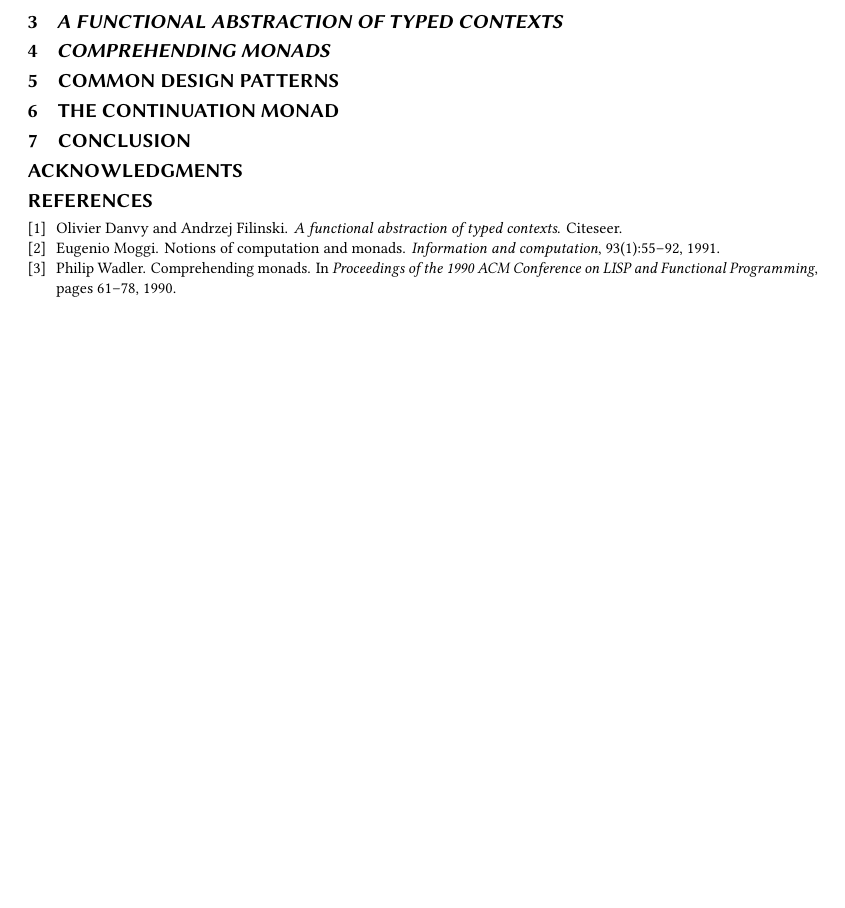
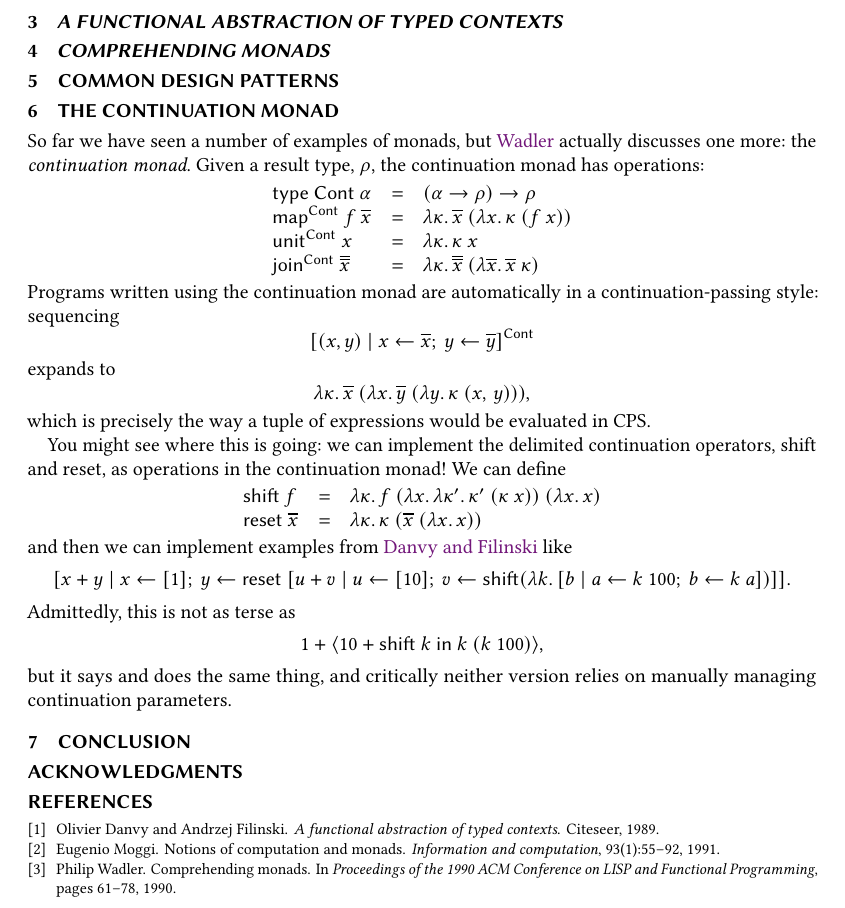
Before and after one commit to hgoldstein95/wpe-ii, a LaTeX paper (report.tex, which reads references.bib): part of page 3 of 3, cut so that both start at the same text, the shorter picture padded with empty space. Compiled offline with pdfLaTeX.

Commit message:
Start talking about the continuation monad

```diff
--- a/references.bib
+++ b/references.bib
@@ -827,7 +827,8 @@ and D. Lugiez and S. Tison and M. Tommasi},
 @book{danvy1989functional,
   title     = {A functional abstraction of typed contexts},
   author    = {Danvy, Olivier and Filinski, Andrzej},
-  publisher = {Citeseer}
+  publisher = {Citeseer},
+  year      = {1989}
 }
 
 @inproceedings{wadler1990comprehending,
--- a/report.tex
+++ b/report.tex
@@ -15,6 +15,12 @@
   \fi
 }
 
+\newcommand\doverline[1]{%
+  \setbox0=\hbox{$\overline{#1}$}%
+  \ht0=\dimexpr\ht0-.30ex\relax% CHANGE .15 TO AFFECT SPACING
+  \overline{\copy0}%
+}
+
 \newcommand{\ifThenElse}[3]{\textsf{if}~#1~\textsf{then}~#2~\textsf{else}~#3}
 \newcommand{\letIn}[3]{\textsf{let}~#1 = #2~\textsf{in}~#3}
 \newcommand{\shift}[2]{\textsf{shift}~#1~\textsf{in}~#2}
@@ -22,6 +28,9 @@
 \newcommand{\lambdaE}[2]{\lambda #1.\, #2}
 \newcommand{\just}[1]{\textsf{Just}~#1}
 \newcommand{\nothing}{\textsf{Nothing}}
+\newcommand{\map}[3]{\textsf{map}^{\textsf{#1}}~#2~#3}
+\newcommand{\unit}[2]{\textsf{unit}^{\textsf{#1}}~#2}
+\newcommand{\join}[2]{\textsf{join}^{\textsf{#1}}~#2}
 
 \lstset{ %
   backgroundcolor=\color{white},
@@ -223,6 +232,41 @@ I conclude with some remarks on the broader context in which these abstractions
 \section{Common Design Patterns} \label{sec:patterns}
 
 \section{The Continuation Monad} \label{sec:contmonad}
+So far we have seen a number of examples of monads, but \citeauthor{wadler1990comprehending}
+actually discusses one more: the {\em continuation monad}. Given a result type, $\rho$, the
+continuation monad has operations:
+\begin{center}
+  \begin{tabular}{lll}
+    $\textsf{type Cont}$~$\alpha$ & $=$ & $(\alpha \to \rho) \to \rho$ \\
+    $\map{Cont}{f}{\overline{x}}$ & $=$ & $\lambdaE{\kappa}{\overline{x}~(\lambdaE{x}{\kappa~(f~x)})}$ \\
+    $\unit{Cont}{x}$ & $=$ & $\lambdaE{\kappa}{\kappa~x}$ \\
+    $\join{Cont}{\doverline{x}}$ & $=$ &
+      $\lambdaE{\kappa}{\doverline{x}~(\lambdaE{\overline{x}}{\overline{x}~\kappa})}$
+  \end{tabular}
+\end{center}
+Programs written using the continuation monad are automatically in a continuation-passing style:
+sequencing
+\[ [(x, y) \mid x \leftarrow \overline{x};\ y \leftarrow \overline{y}]^{\textsf{Cont}} \]
+expands to
+\[ \lambdaE{\kappa}{\overline{x}~(\lambdaE{x}{\overline{y}~(\lambdaE{y}{\kappa~(x,\, y)})})}, \]
+which is precisely the way a tuple of expressions would be evaluated in CPS.
+
+You might see where this is going: we can implement the delimited continuation operators, shift and
+reset, as operations in the continuation monad! We can define
+\begin{center}
+  \begin{tabular}{lll}
+    $\textsf{shift}$~$f$ & $=$ & $\lambdaE{\kappa}{f~(\lambdaE{x}{\lambdaE{\kappa'}{\kappa'~(\kappa~x)}})~(\lambdaE{x}{x})}$ \\
+    $\textsf{reset}$~$\overline{x}$ & $=$ & $\lambdaE{\kappa}{\kappa~(\overline{x}~(\lambdaE{x}{x}))}$
+  \end{tabular}
+\end{center}
+and then we can implement examples from \citeauthor{danvy1989functional} like
+\[
+  [x + y \mid x \leftarrow [1];\ y \leftarrow \textsf{reset}~[u + v \mid u \leftarrow [10];\ v \leftarrow \textsf{shift}(\lambdaE{k}{[b \mid a \leftarrow k~100;\ b \leftarrow k~a]})]]. \\
+\]
+Admittedly, this is not as terse as
+\[ 1 + \reset{10 + \shift{k}{k~(k~100)}}, \]
+but it says and does the same thing, and critically neither version relies on manually managing
+continuation parameters.
 
 \section{Conclusion} \label{sec:conclusion}
 
```
Also changed, not shown: report.tex (2 more changed lines).
